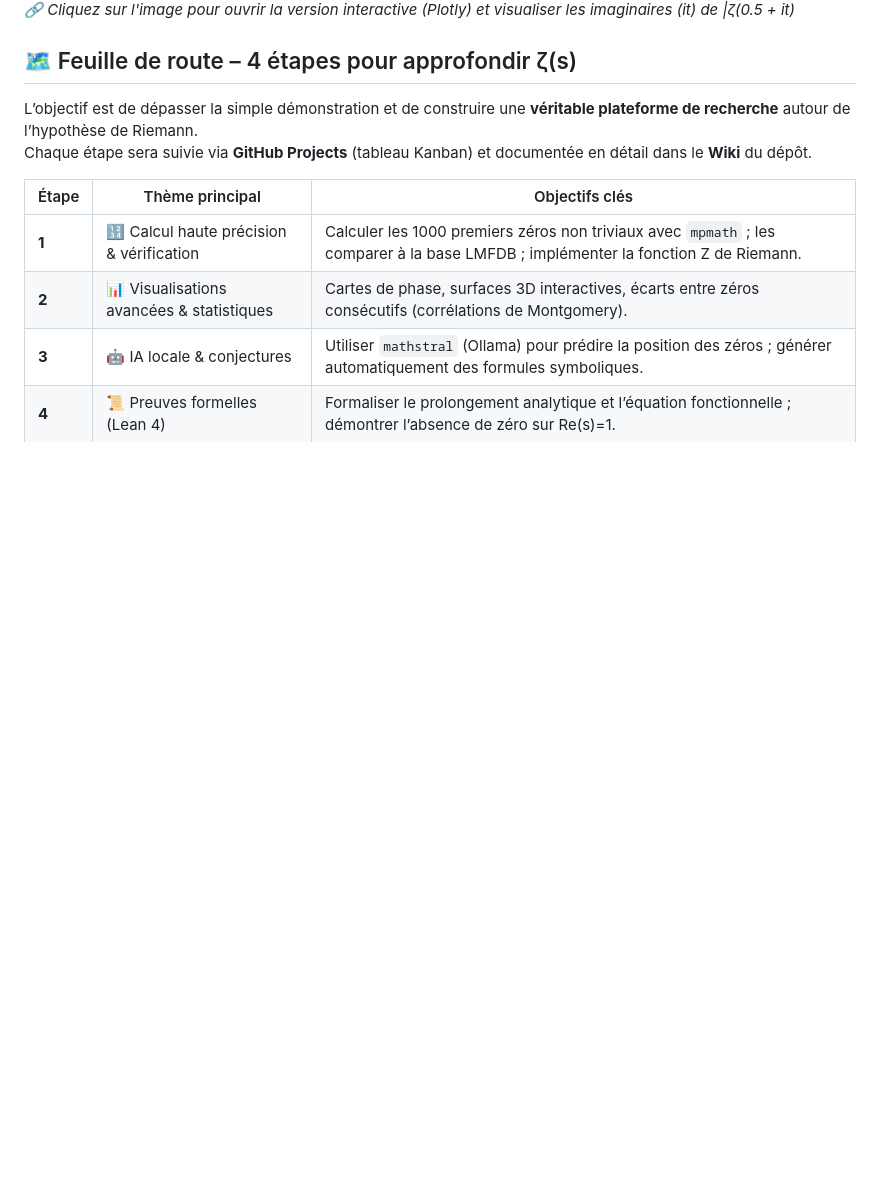
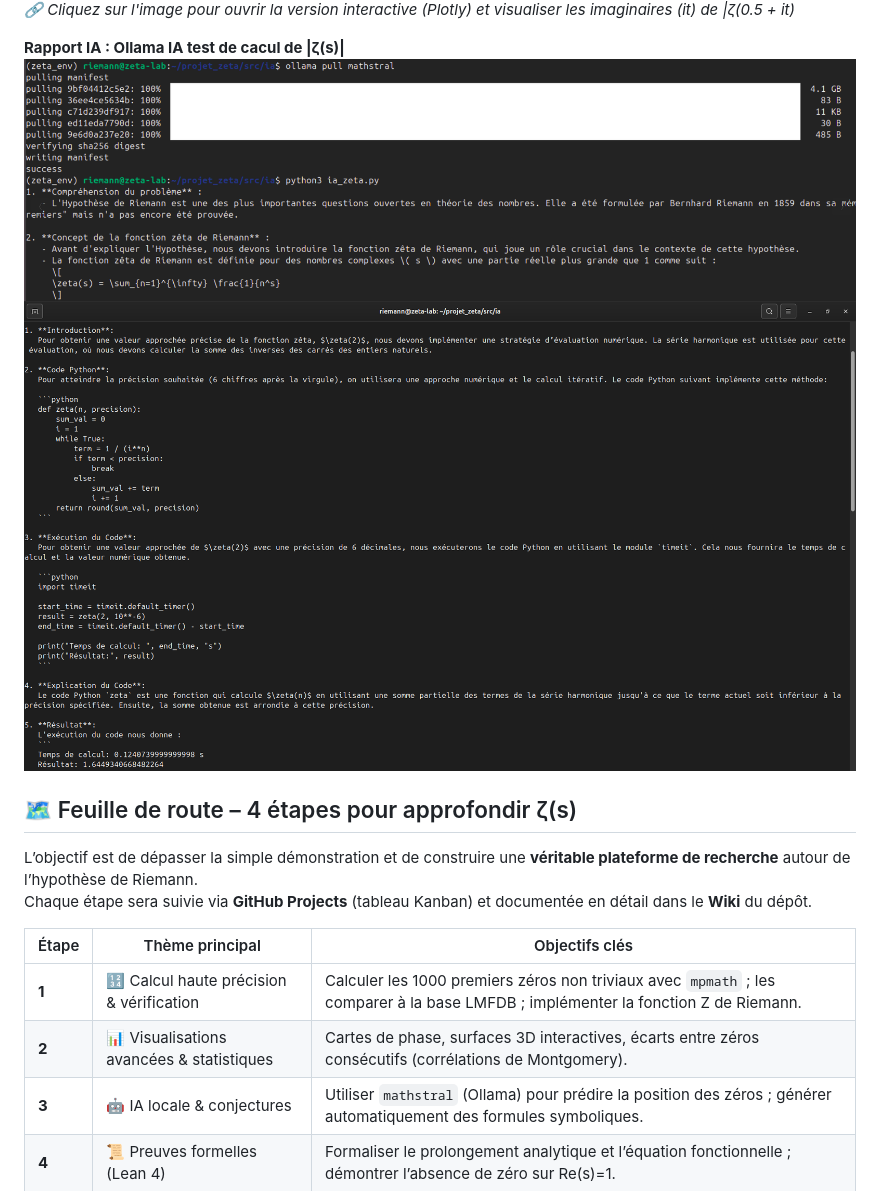
Before and after one commit to hprzeta/Riemann_Lab, a Markdown page: README.md, the part around one of its changes. Drawn GitHub-style; pictures changed too: images/zeta_ia1.png (added), images/zeta_ia2.png (added); blank space fills up the shorter version.

Commit message:
Complment zeta IA

```diff
--- a/README.md
+++ b/README.md
@@ -396,6 +396,11 @@ python zeta_ia.py
 <em>🔗 Cliquez sur l'image pour ouvrir la version interactive (Plotly) et  visualiser les imaginaires (it) de |ζ(0.5 + it) </em>
 </p>
 
+<p><strong>Rapport IA  : Ollama IA test de cacul de |ζ(s)|</strong><br>
+<img src="images/zeta_ia1.png" style="width: 100%; max-width: 100%; height: auto;">
+<br>
+<img src="images/zeta_ia2.png" style="width: 100%; max-width: 100%; height: auto;"></p>
+</p>
 
 ## 🗺️ Feuille de route – 4 étapes pour approfondir ζ(s)
 
```
Also changed, not shown: other parts of README.md (+2 -2 lines), 1 other file.
